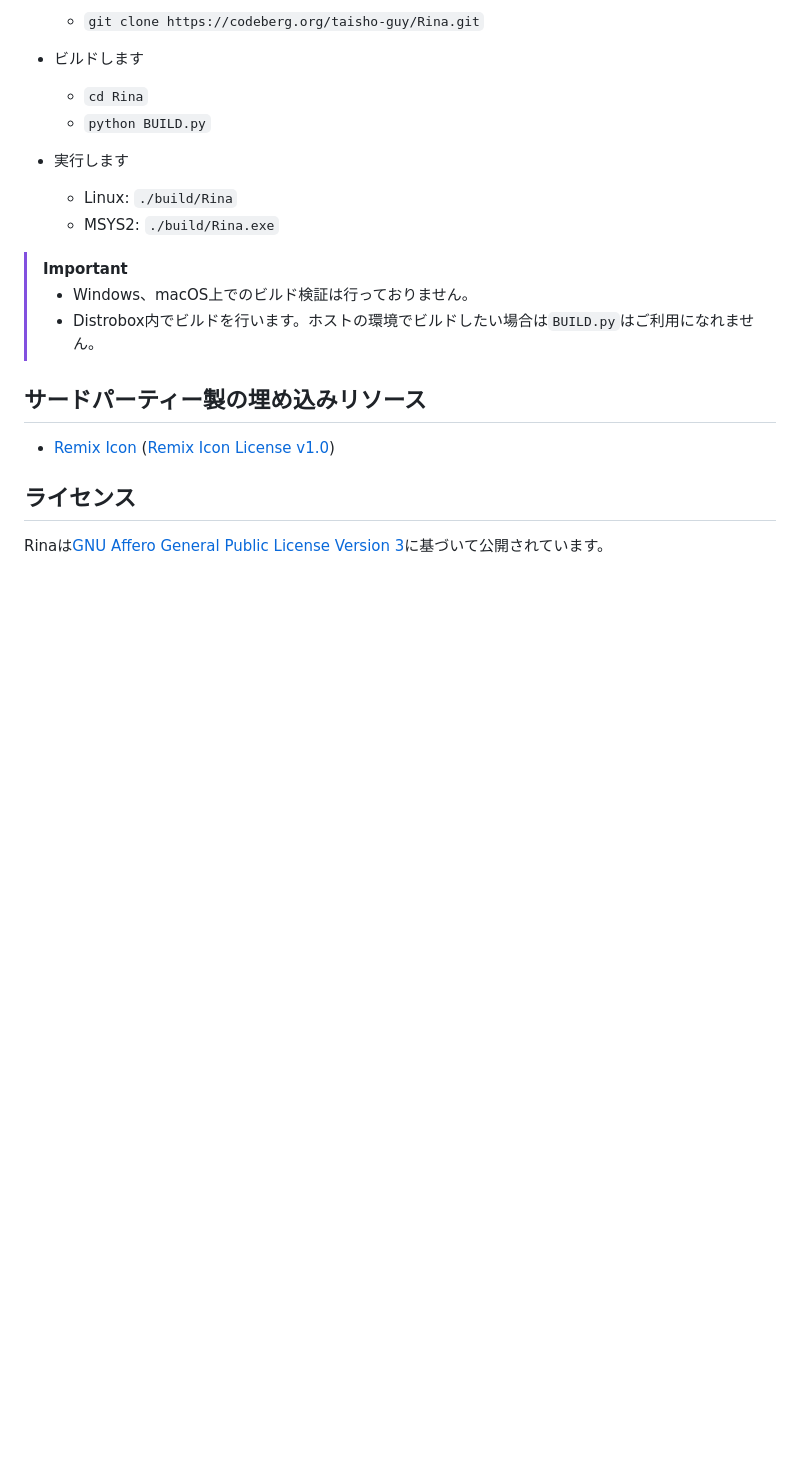
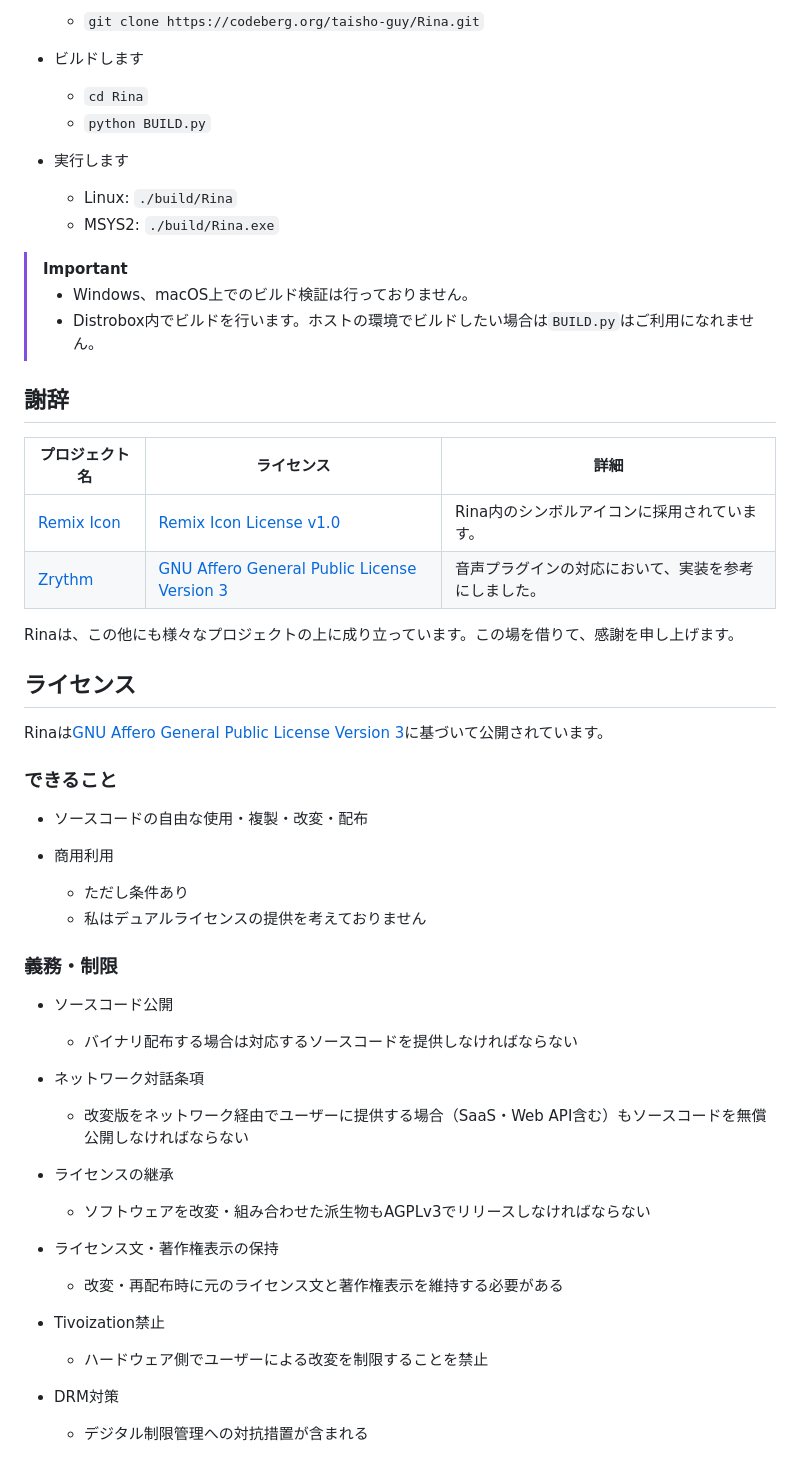
Before and after one commit to taisho-guy/AviQtl, a Markdown page: README.md, the part around one of its changes. GitHub-like rendering; blank space fills up the shorter version.

```diff
--- a/README.md
+++ b/README.md
@@ -202,10 +237,43 @@ Linuxユーザーであれば`BUILD.py`1つで簡単にビルドできます。
 > - Windows、macOS上でのビルド検証は行っておりません。
 > - Distrobox内でビルドを行います。ホストの環境でビルドしたい場合は`BUILD.py`はご利用になれません。
 
-## サードパーティー製の埋め込みリソース
+## 謝辞
 
-- [Remix Icon](https://github.com/Remix-Design/RemixIcon) ([Remix Icon License v1.0](https://raw.githubusercontent.com/Remix-Design/RemixIcon/refs/heads/master/License))
+| プロジェクト名 | ライセンス | 詳細 |
+| --- | --- | --- |
+| [Remix Icon](https://github.com/Remix-Design/RemixIcon) | [Remix Icon License v1.0](https://raw.githubusercontent.com/Remix-Design/RemixIcon/refs/heads/master/License) | Rina内のシンボルアイコンに採用されています。 |
+| [Zrythm](https://github.com/zrythm/zrythm) | [GNU Affero General Public License Version 3](https://www.gnu.org/licenses/agpl-3.0.txt) | 音声プラグインの対応において、実装を参考にしました。 |
+
+Rinaは、この他にも様々なプロジェクトの上に成り立っています。この場を借りて、感謝を申し上げます。
 
 ## ライセンス
 
 Rinaは[GNU Affero General Public License Version 3](https://www.gnu.org/licenses/agpl-3.0.txt)に基づいて公開されています。
+
+### できること
+
+- ソースコードの自由な使用・複製・改変・配布
+
+- 商用利用
+  - ただし条件あり
+  - 私はデュアルライセンスの提供を考えておりません
+
+### 義務・制限
+
+- ソースコード公開
+  - バイナリ配布する場合は対応するソースコードを提供しなければならない
+
+- ネットワーク対話条項
+  - 改変版をネットワーク経由でユーザーに提供する場合（SaaS・Web API含む）もソースコードを無償公開しなければならない
+
+- ライセンスの継承
+  - ソフトウェアを改変・組み合わせた派生物もAGPLv3でリリースしなければならない
+
+- ライセンス文・著作権表示の保持
+  - 改変・再配布時に元のライセンス文と著作権表示を維持する必要がある
+
+- Tivoization禁止
+  - ハードウェア側でユーザーによる改変を制限することを禁止
+
+- DRM対策
+  - デジタル制限管理への対抗措置が含まれる
```
Also changed, not shown: other parts of README.md (+41 -6 lines).
